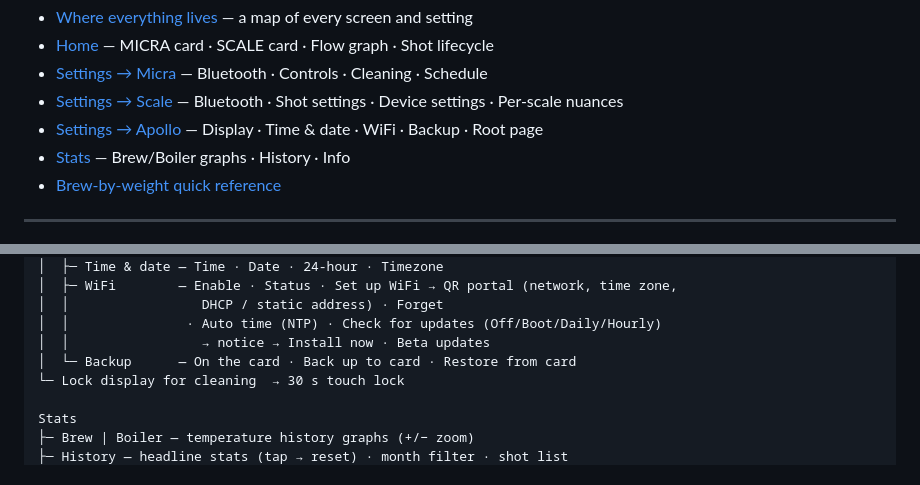
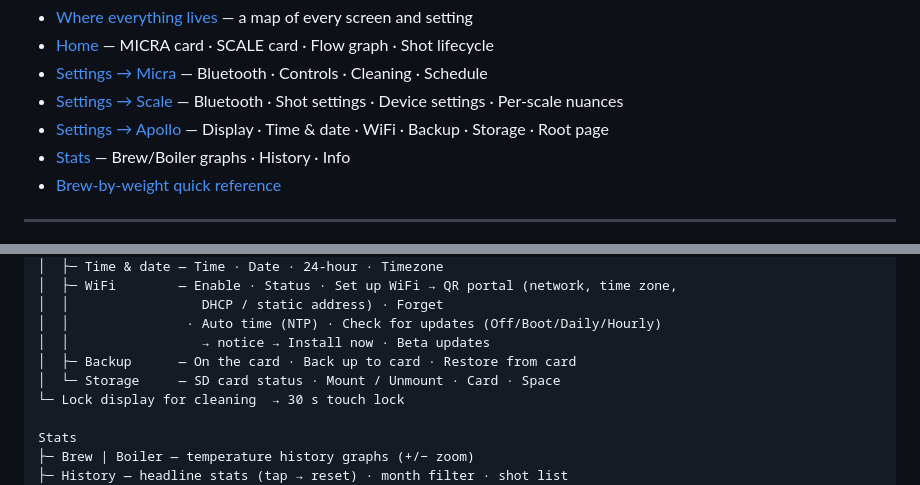
Before and after one commit to mlsorensen/Apollo2, a Markdown page: MANUAL.md, 2 parts joined by grey strips. GitHub-like rendering.

```diff
--- a/MANUAL.md
+++ b/MANUAL.md
@@ -16,7 +16,7 @@ your board.
 - [Settings → Scale](#settings-scale) — Bluetooth · Shot settings · Device
   settings · Per‑scale nuances
 - [Settings → Apollo](#settings-device) — Display · Time & date · WiFi ·
-  Backup · Root page
+  Backup · Storage · Root page
 - [Stats](#stats-section) — Brew/Boiler graphs · History · Info
 - [Brew‑by‑weight quick reference](#bbw-reference)
 
@@ -65,7 +65,8 @@ Settings
 │  │                 DHCP / static address) · Forget
 │  │               · Auto time (NTP) · Check for updates (Off/Boot/Daily/Hourly)
 │  │                 → notice → Install now · Beta updates
-│  └─ Backup      — On the card · Back up to card · Restore from card
+│  ├─ Backup      — On the card · Back up to card · Restore from card
+│  └─ Storage     — SD card status · Mount / Unmount · Card · Space
 └─ Lock display for cleaning  → 30 s touch lock
 
 Stats
```
Also changed, not shown: other parts of MANUAL.md (+35 -5 lines), CHANGELOG.md (+5 -0 lines), CLAUDE.md (+25 -0 lines), docs/img/manual/device-storage.png (added), docs/img/manual/micra-cleaning.png, 12 other files.
